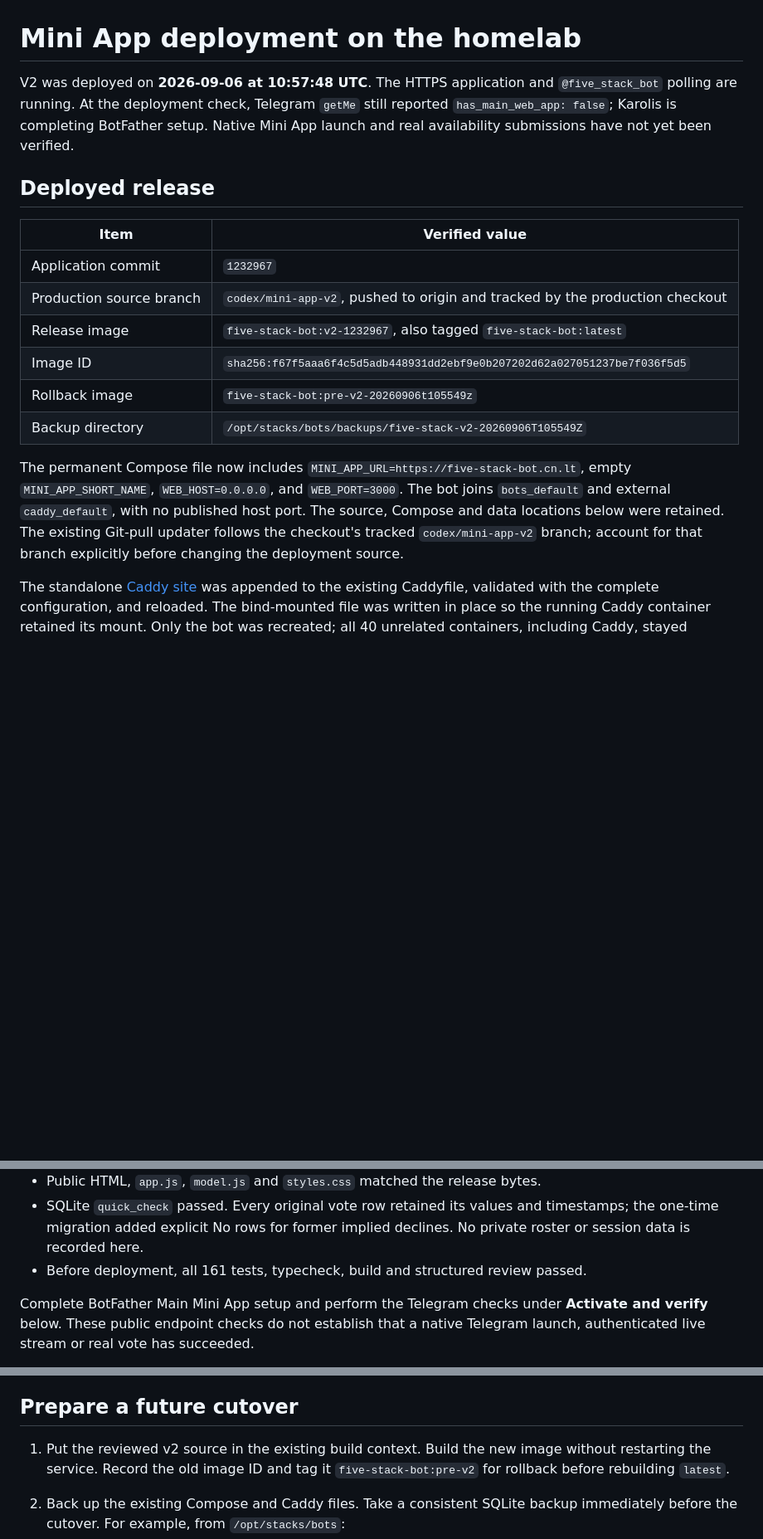
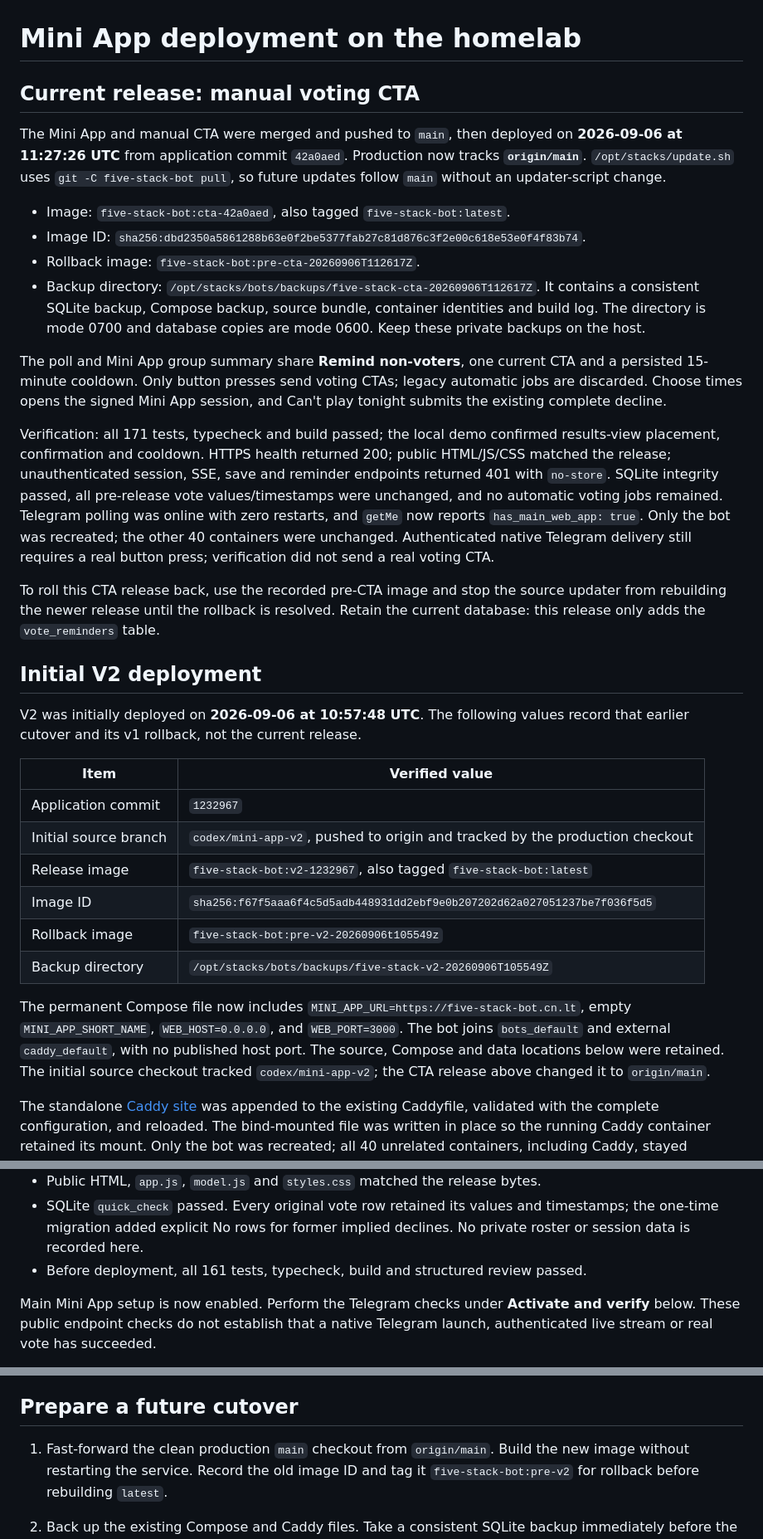
Before and after one commit to Nikamura/five-stack-bot, a Markdown page: deploy/HOMELAB.md, 3 parts joined by grey strips. Shown at 83% size. GitHub-like rendering; blank space fills up the shorter version.

Commit message:
Document manual CTA release and production tracking main

```diff
--- a/deploy/HOMELAB.md
+++ b/deploy/HOMELAB.md
@@ -1,17 +1,48 @@
 # Mini App deployment on the homelab
 
-V2 was deployed on **2026-09-06 at 10:57:48 UTC**. The HTTPS application and
-`@five_stack_bot` polling are running. At the deployment check, Telegram
-`getMe` still reported `has_main_web_app: false`; Karolis is completing
-BotFather setup. Native Mini App launch and real availability submissions
-have not yet been verified.
+## Current release: manual voting CTA
 
-## Deployed release
+The Mini App and manual CTA were merged and pushed to `main`, then deployed on
+**2026-09-06 at 11:27:26 UTC** from application commit `42a0aed`. Production now
+tracks **`origin/main`**. `/opt/stacks/update.sh` uses `git -C five-stack-bot pull`,
+so future updates follow `main` without an updater-script change.
+
+- Image: `five-stack-bot:cta-42a0aed`, also tagged `five-stack-bot:latest`.
+- Image ID: `sha256:dbd2350a5861288b63e0f2be5377fab27c81d876c3f2e00c618e53e0f4f83b74`.
+- Rollback image: `five-stack-bot:pre-cta-20260906T112617Z`.
+- Backup directory: `/opt/stacks/bots/backups/five-stack-cta-20260906T112617Z`.
+  It contains a consistent SQLite backup, Compose backup, source bundle,
+  container identities and build log. The directory is mode 0700 and database
+  copies are mode 0600. Keep these private backups on the host.
+
+The poll and Mini App group summary share **Remind non-voters**, one current
+CTA and a persisted 15-minute cooldown. Only button presses send voting CTAs;
+legacy automatic jobs are discarded. Choose times opens the signed Mini App
+session, and Can't play tonight submits the existing complete decline.
+
+Verification: all 171 tests, typecheck and build passed; the local demo confirmed
+results-view placement, confirmation and cooldown. HTTPS health returned 200;
+public HTML/JS/CSS matched the release; unauthenticated session, SSE, save and
+reminder endpoints returned 401 with `no-store`. SQLite integrity passed, all
+pre-release vote values/timestamps were unchanged, and no automatic voting jobs
+remained. Telegram polling was online with zero restarts, and `getMe` now reports
+`has_main_web_app: true`. Only the bot was recreated; the other 40 containers
+were unchanged. Authenticated native Telegram delivery still requires a real
+button press; verification did not send a real voting CTA.
+
+To roll this CTA release back, use the recorded pre-CTA image and stop the source
+updater from rebuilding the newer release until the rollback is resolved. Retain
+the current database: this release only adds the `vote_reminders` table.
+
+## Initial V2 deployment
+
+V2 was initially deployed on **2026-09-06 at 10:57:48 UTC**. The following values
+record that earlier cutover and its v1 rollback, not the current release.
 
 | Item | Verified value |
 |---|---|
 | Application commit | `1232967` |
-| Production source branch | `codex/mini-app-v2`, pushed to origin and tracked by the production checkout |
+| Initial source branch | `codex/mini-app-v2`, pushed to origin and tracked by the production checkout |
 | Release image | `five-stack-bot:v2-1232967`, also tagged `five-stack-bot:latest` |
 | Image ID | `sha256:f67f5aaa6f4c5d5adb448931dd2ebf9e0b207202d62a027051237be7f036f5d5` |
 | Rollback image | `five-stack-bot:pre-v2-20260906t105549z` |
@@ -20,9 +51,8 @@ have not yet been verified.
 The permanent Compose file now includes `MINI_APP_URL=https://five-stack-bot.cn.lt`,
 empty `MINI_APP_SHORT_NAME`, `WEB_HOST=0.0.0.0`, and `WEB_PORT=3000`. The bot joins
 `bots_default` and external `caddy_default`, with no published host port. The
-source, Compose and data locations below were retained. The existing Git-pull
-updater follows the checkout's tracked `codex/mini-app-v2` branch; account for
-that branch explicitly before changing the deployment source.
+source, Compose and data locations below were retained. The initial source checkout tracked `codex/mini-app-v2`; the CTA release above
+changed it to `origin/main`.
 
 The standalone [Caddy site](Caddyfile.miniapp) was appended to the existing
 Caddyfile, validated with the complete configuration, and reloaded. The
@@ -42,7 +72,7 @@ Caddy, stayed unchanged. Existing routes and authorization policies were kept.
   declines. No private roster or session data is recorded here.
 - Before deployment, all 161 tests, typecheck, build and structured review passed.
 
-Complete BotFather Main Mini App setup and perform the Telegram checks under
+Main Mini App setup is now enabled. Perform the Telegram checks under
 **Activate and verify** below. These public endpoint checks do not establish that
 a native Telegram launch, authenticated live stream or real vote has succeeded.
 
@@ -70,7 +100,7 @@ The Mini App HTTP server runs in that same process on port 3000.
 
 ## Prepare a future cutover
 
-1. Put the reviewed v2 source in the existing build context. Build the new
+1. Fast-forward the clean production `main` checkout from `origin/main`. Build the new
    image without restarting the service. Record the old image ID and tag it
    `five-stack-bot:pre-v2` for rollback before rebuilding `latest`.
 2. Back up the existing Compose and Caddy files. Take a consistent SQLite
```
